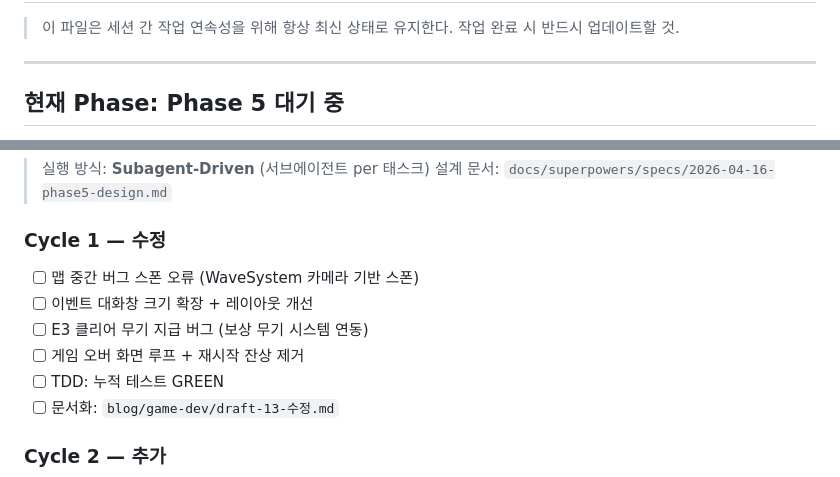
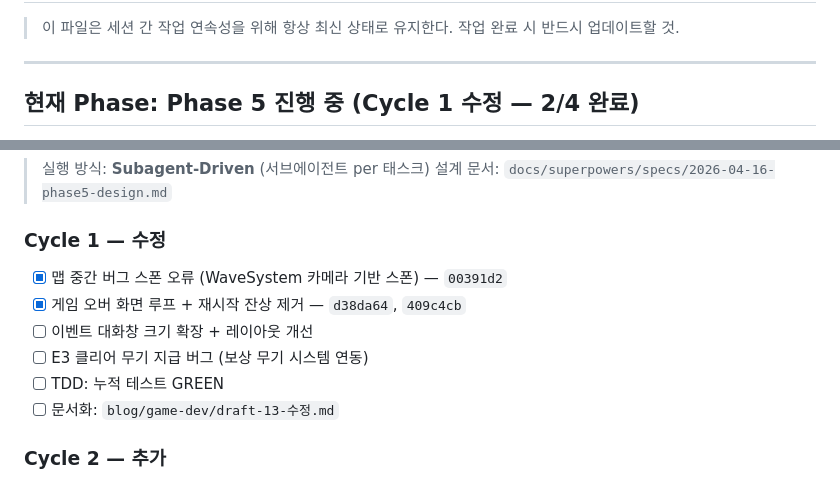
Before and after one commit to hojunjeon/JY_Survival, a Markdown page: docs/phase-status.md, 2 parts joined by grey strips. Rendered like a GitHub page.

```diff
--- a/docs/phase-status.md
+++ b/docs/phase-status.md
@@ -5,5 +5,5 @@
 
 ---
 
-## 현재 Phase: Phase 5 대기 중
+## 현재 Phase: Phase 5 진행 중 (Cycle 1 수정 — 2/4 완료)
 
@@ -145,10 +145,10 @@
 
 ### Cycle 1 — 수정
 
-- [ ] 맵 중간 버그 스폰 오류 (WaveSystem 카메라 기반 스폰)
+- [x] 맵 중간 버그 스폰 오류 (WaveSystem 카메라 기반 스폰) — `00391d2`
+- [x] 게임 오버 화면 루프 + 재시작 잔상 제거 — `d38da64`, `409c4cb`
 - [ ] 이벤트 대화창 크기 확장 + 레이아웃 개선
 - [ ] E3 클리어 무기 지급 버그 (보상 무기 시스템 연동)
-- [ ] 게임 오버 화면 루프 + 재시작 잔상 제거
 - [ ] TDD: 누적 테스트 GREEN
 - [ ] 문서화: `blog/game-dev/draft-13-수정.md`
 
```
Also changed, not shown: other parts of docs/phase-status.md (+1 -1 lines), CLAUDE.md (+18 -7 lines).
